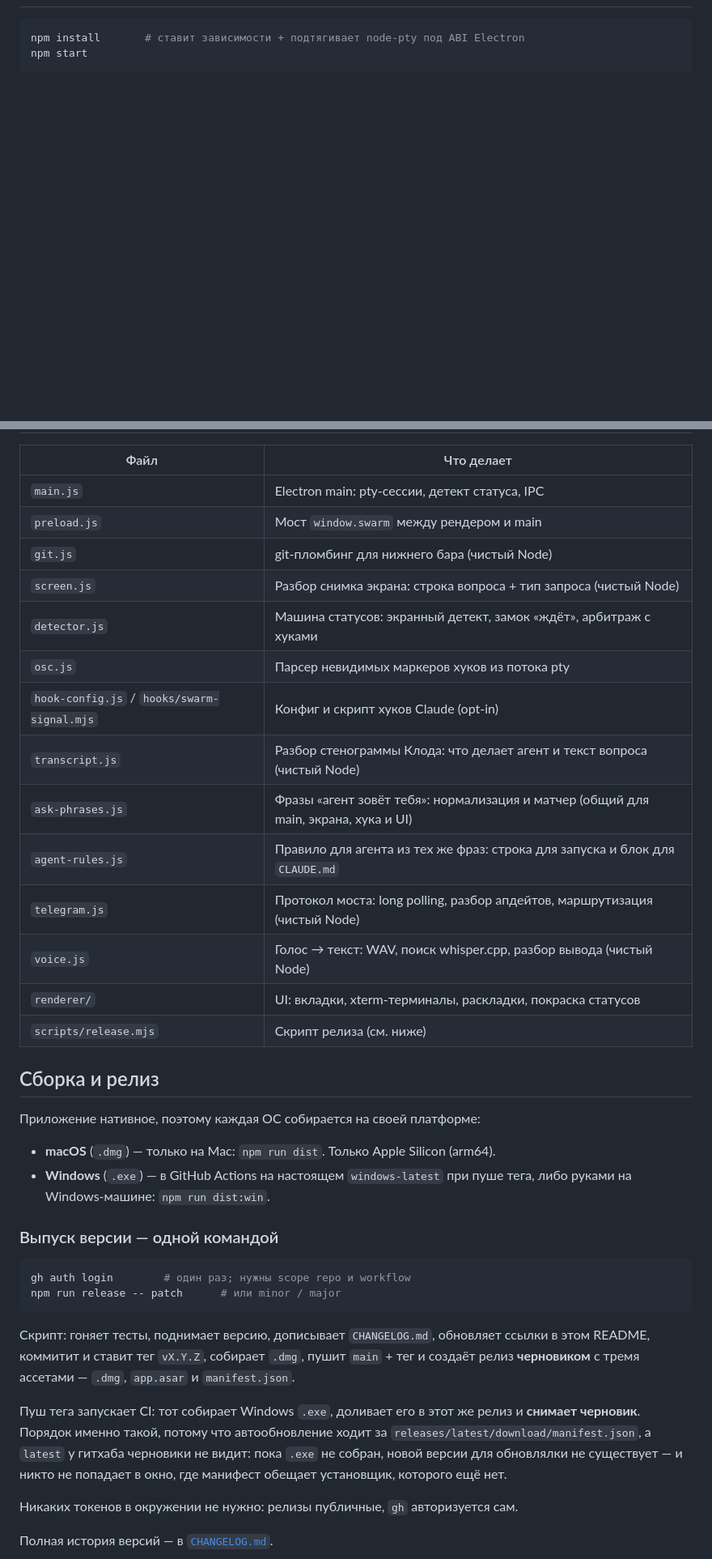
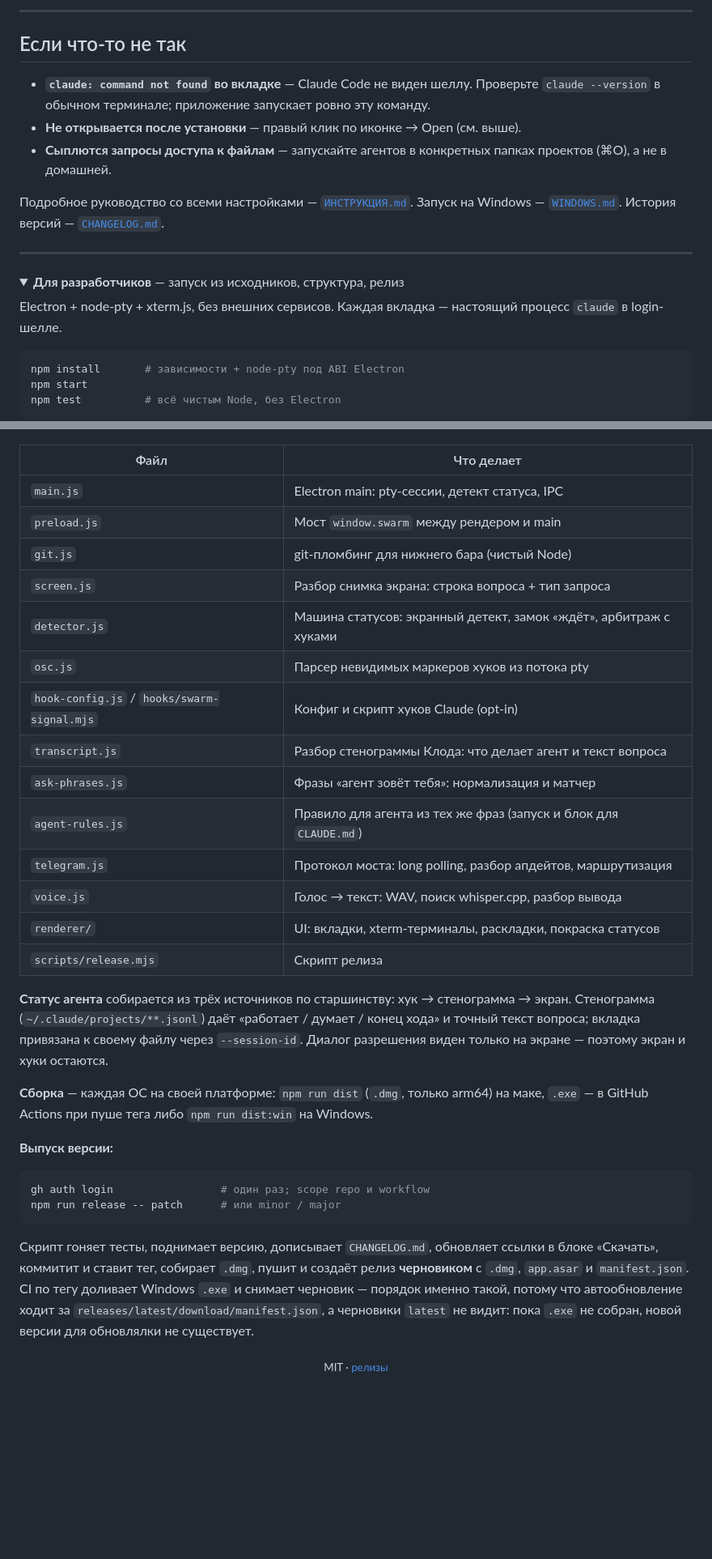
Before and after one commit to haasson/claude-swarm-lite, a Markdown page: README.md, 2 parts joined by grey strips. Shown at 81% size. Rendered like a GitHub page; folded sections open; blank space fills up the shorter version.

````diff
--- a/README.md
+++ b/README.md
@@ -20,5 +129,22 @@ Electron + node-pty + xterm.js.
+---
+
+## Если что-то не так
+
+- **`claude: command not found` во вкладке** — Claude Code не виден шеллу. Проверьте `claude --version` в обычном терминале; приложение запускает ровно эту команду.
+- **Не открывается после установки** — правый клик по иконке → Open (см. выше).
+- **Сыплются запросы доступа к файлам** — запускайте агентов в конкретных папках проектов (⌘O), а не в домашней.
+
+Подробное руководство со всеми настройками — [`ИНСТРУКЦИЯ.md`](ИНСТРУКЦИЯ.md). Запуск на Windows — [`WINDOWS.md`](WINDOWS.md). История версий — [`CHANGELOG.md`](CHANGELOG.md).
+
+---
+
+<details>
+<summary><b>Для разработчиков</b> — запуск из исходников, структура, релиз</summary>
+
+Electron + node-pty + xterm.js, без внешних сервисов. Каждая вкладка — настоящий процесс `claude` в login-шелле.
 
 ```bash
-npm install       # ставит зависимости + подтягивает node-pty под ABI Electron
+npm install       # зависимости + node-pty под ABI Electron
 npm start
+npm test          # всё чистым Node, без Electron
 ```
@@ -112,43 +154,31 @@ npm start
 | `main.js` | Electron main: pty-сессии, детект статуса, IPC |
 | `preload.js` | Мост `window.swarm` между рендером и main |
 | `git.js` | git-пломбинг для нижнего бара (чистый Node) |
-| `screen.js` | Разбор снимка экрана: строка вопроса + тип запроса (чистый Node) |
+| `screen.js` | Разбор снимка экрана: строка вопроса + тип запроса |
 | `detector.js` | Машина статусов: экранный детект, замок «ждёт», арбитраж с хуками |
 | `osc.js` | Парсер невидимых маркеров хуков из потока pty |
 | `hook-config.js` / `hooks/swarm-signal.mjs` | Конфиг и скрипт хуков Claude (opt-in) |
-| `transcript.js` | Разбор стенограммы Клода: что делает агент и текст вопроса (чистый Node) |
-| `ask-phrases.js` | Фразы «агент зовёт тебя»: нормализация и матчер (общий для main, экрана, хука и UI) |
-| `agent-rules.js` | Правило для агента из тех же фраз: строка для запуска и блок для `CLAUDE.md` |
-| `telegram.js` | Протокол моста: long polling, разбор апдейтов, маршрутизация (чистый Node) |
-| `voice.js` | Голос → текст: WAV, поиск whisper.cpp, разбор вывода (чистый Node) |
+| `transcript.js` | Разбор стенограммы Клода: что делает агент и текст вопроса |
+| `ask-phrases.js` | Фразы «агент зовёт тебя»: нормализация и матчер |
+| `agent-rules.js` | Правило для агента из тех же фраз (запуск и блок для `CLAUDE.md`) |
+| `telegram.js` | Протокол моста: long polling, разбор апдейтов, маршрутизация |
+| `voice.js` | Голос → текст: WAV, поиск whisper.cpp, разбор вывода |
 | `renderer/` | UI: вкладки, xterm-терминалы, раскладки, покраска статусов |
-| `scripts/release.mjs` | Скрипт релиза (см. ниже) |
+| `scripts/release.mjs` | Скрипт релиза |
 
-## Сборка и релиз
+**Статус агента** собирается из трёх источников по старшинству: хук → стенограмма → экран. Стенограмма (`~/.claude/projects/**.jsonl`) даёт «работает / думает / конец хода» и точный текст вопроса; вкладка привязана к своему файлу через `--session-id`. Диалог разрешения виден только на экране — поэтому экран и хуки остаются.
 
-Приложение нативное, поэтому каждая ОС собирается на своей платформе:
+**Сборка** — каждая ОС на своей платформе: `npm run dist` (`.dmg`, только arm64) на маке, `.exe` — в GitHub Actions при пуше тега либо `npm run dist:win` на Windows.
 
-- **macOS** (`.dmg`) — только на Mac: `npm run dist`. Только Apple Silicon (arm64).
-- **Windows** (`.exe`) — в GitHub Actions на настоящем `windows-latest` при пуше тега,
-  либо руками на Windows-машине: `npm run dist:win`.
-
-### Выпуск версии — одной командой
+**Выпуск версии:**
 
 ```bash
-gh auth login        # один раз; нужны scope repo и workflow
+gh auth login                 # один раз; scope repo и workflow
 npm run release -- patch      # или minor / major
 ```
 
-Скрипт: гоняет тесты, поднимает версию, дописывает `CHANGELOG.md`, обновляет ссылки в
-этом README, коммитит и ставит тег `vX.Y.Z`, собирает `.dmg`, пушит `main` + тег и
-создаёт релиз **черновиком** с тремя ассетами — `.dmg`, `app.asar` и `manifest.json`.
+Скрипт гоняет тесты, поднимает версию, дописывает `CHANGELOG.md`, обновляет ссылки в блоке «Скачать», коммитит и ставит тег, собирает `.dmg`, пушит и создаёт релиз **черновиком** с `.dmg`, `app.asar` и `manifest.json`. CI по тегу доливает Windows `.exe` и снимает черновик — порядок именно такой, потому что автообновление ходит за `releases/latest/download/manifest.json`, а черновики `latest` не видит: пока `.exe` не собран, новой версии для обновлялки не существует.
 
-Пуш тега запускает CI: тот собирает Windows `.exe`, доливает его в этот же релиз и
-**снимает черновик**. Порядок именно такой, потому что автообновление ходит за
-`releases/latest/download/manifest.json`, а `latest` у гитхаба черновики не видит: пока
-`.exe` не собран, новой версии для обновлялки не существует — и никто не попадает в окно,
-где манифест обещает установщик, которого ещё нет.
+</details>
 
-Никаких токенов в окружении не нужно: релизы публичные, `gh` авторизуется сам.
-
-Полная история версий — в [`CHANGELOG.md`](CHANGELOG.md).
+<div align="center"><sub>MIT · <a href="https://github.com/raul-cortez/claude-swarm/releases">релизы</a></sub></div>
````
Also changed, not shown: other parts of README.md (+116 -91 lines).
